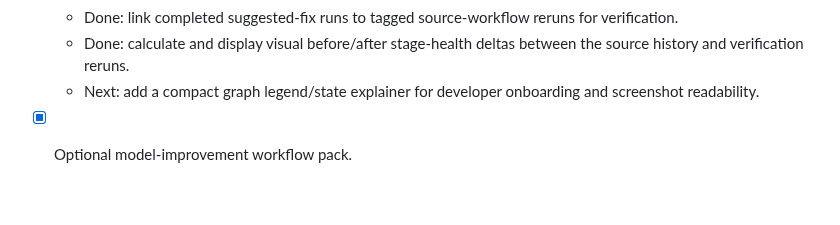
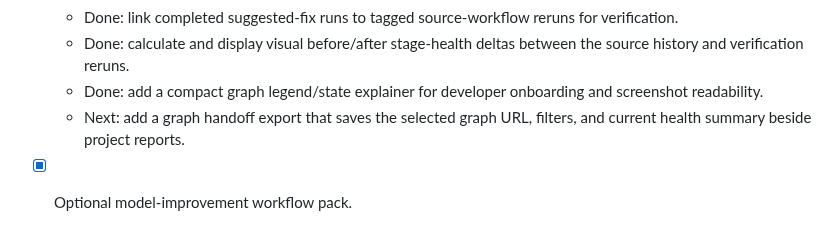
Before and after one commit to jasonneo99/agent-workflow, a Markdown page: docs/roadmap.md, the part around the change. GitHub-like rendering; blank space fills up the shorter version.

```diff
--- a/docs/roadmap.md
+++ b/docs/roadmap.md
@@ -186,7 +186,8 @@ trust gaps.
   - Done: tag suggested fix runs with source workflow/stage metadata and show related debug-run outcomes in the focused stage panel.
   - Done: link completed suggested-fix runs to tagged source-workflow reruns for verification.
   - Done: calculate and display visual before/after stage-health deltas between the source history and verification reruns.
-  - Next: add a compact graph legend/state explainer for developer onboarding and screenshot readability.
+  - Done: add a compact graph legend/state explainer for developer onboarding and screenshot readability.
+  - Next: add a graph handoff export that saves the selected graph URL, filters, and current health summary beside project reports.
 
 - [x] Optional model-improvement workflow pack.
   - Done: add reusable agents and a `model-improvement` workflow to diagnose whether a quality issue is best handled by context, prompts, routing, eval coverage, retrieval, or model fine-tuning.
```
Also changed, not shown: docs/user-guide.md (+3 -1 lines), docs/assets/screenshots/dashboard-workflow-network.png, 1 other file.
